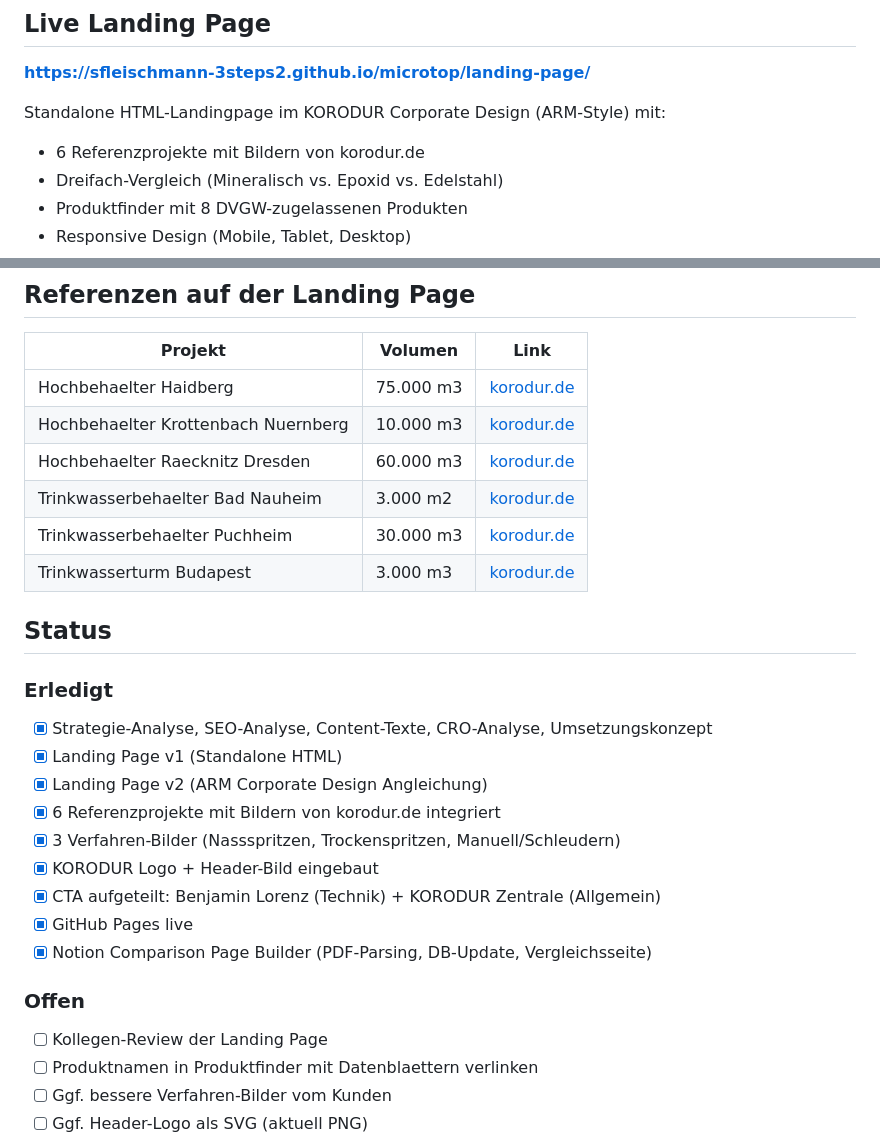
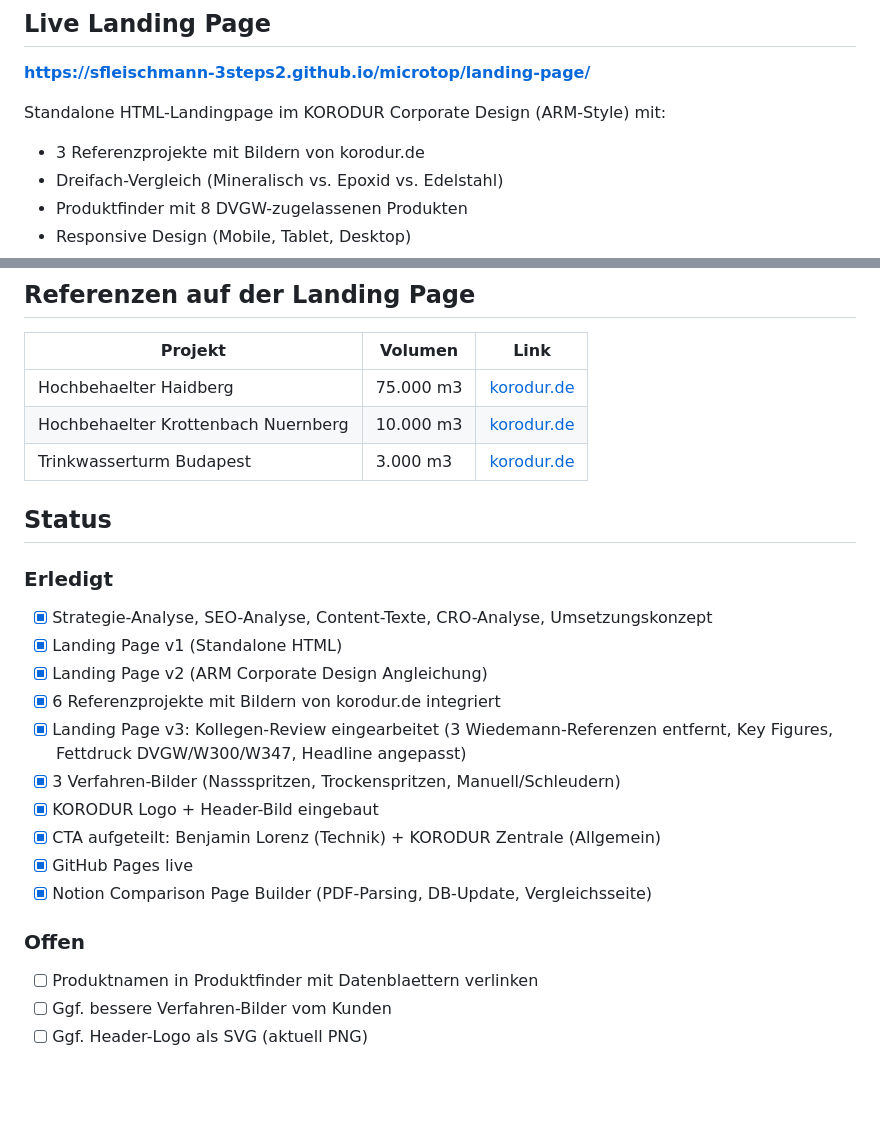
Before and after one commit to sfleischmann-3steps2/microtop, a Markdown page: README.md, 2 parts joined by grey strips. GitHub-like rendering; blank space fills up the shorter version.

Commit message:
Update README: Landing Page v3, Kollegen-Review erledigt
- Referenztabelle auf 3 Projekte reduziert (Wiedemann entfernt)
- Status aktualisiert: v3 Feedback eingearbeitet, Review abgehakt

Co-Authored-By: Claude Opus 4.6 <noreply@anthropic.com>

```diff
--- a/README.md
+++ b/README.md
@@ -7,7 +7,7 @@ Marketing-Projekt fuer die MICROTOP TW Produktfamilie (Trinkwasser-Beschichtungs
 **https://sfleischmann-3steps2.github.io/microtop/landing-page/**
 
 Standalone HTML-Landingpage im KORODUR Corporate Design (ARM-Style) mit:
-- 6 Referenzprojekte mit Bildern von korodur.de
+- 3 Referenzprojekte mit Bildern von korodur.de
 - Dreifach-Vergleich (Mineralisch vs. Epoxid vs. Edelstahl)
 - Produktfinder mit 8 DVGW-zugelassenen Produkten
 - Responsive Design (Mobile, Tablet, Desktop)
@@ -54,9 +54,6 @@ microtop/
 |---------|---------|------|
 | Hochbehaelter Haidberg | 75.000 m3 | [korodur.de](https://www.korodur.de/referenzen/sanierung-trinkwasser-hochbehalter-haidberg/) |
 | Hochbehaelter Krottenbach Nuernberg | 10.000 m3 | [korodur.de](https://www.korodur.de/referenzen/hochbehalter-krottenbach-nurnberg/) |
-| Hochbehaelter Raecknitz Dresden | 60.000 m3 | [korodur.de](https://www.korodur.de/referenzen/hochbehalter-racknitz/) |
-| Trinkwasserbehaelter Bad Nauheim | 3.000 m2 | [korodur.de](https://www.korodur.de/referenzen/trinkwasserbehalter-bad-nauheim/) |
-| Trinkwasserbehaelter Puchheim | 30.000 m3 | [korodur.de](https://www.korodur.de/referenzen/hochbehalter-puchheim/) |
 | Trinkwasserturm Budapest | 3.000 m3 | [korodur.de](https://www.korodur.de/referenzen/trinkwasserturm-budapest/) |
 
 ## Status
@@ -66,6 +63,7 @@ microtop/
 - [x] Landing Page v1 (Standalone HTML)
 - [x] Landing Page v2 (ARM Corporate Design Angleichung)
 - [x] 6 Referenzprojekte mit Bildern von korodur.de integriert
+- [x] Landing Page v3: Kollegen-Review eingearbeitet (3 Wiedemann-Referenzen entfernt, Key Figures, Fettdruck DVGW/W300/W347, Headline angepasst)
 - [x] 3 Verfahren-Bilder (Nassspritzen, Trockenspritzen, Manuell/Schleudern)
 - [x] KORODUR Logo + Header-Bild eingebaut
 - [x] CTA aufgeteilt: Benjamin Lorenz (Technik) + KORODUR Zentrale (Allgemein)
@@ -73,7 +71,6 @@ microtop/
 - [x] Notion Comparison Page Builder (PDF-Parsing, DB-Update, Vergleichsseite)
 
 ### Offen
-- [ ] Kollegen-Review der Landing Page
 - [ ] Produktnamen in Produktfinder mit Datenblaettern verlinken
 - [ ] Ggf. bessere Verfahren-Bilder vom Kunden
 - [ ] Ggf. Header-Logo als SVG (aktuell PNG)
```
